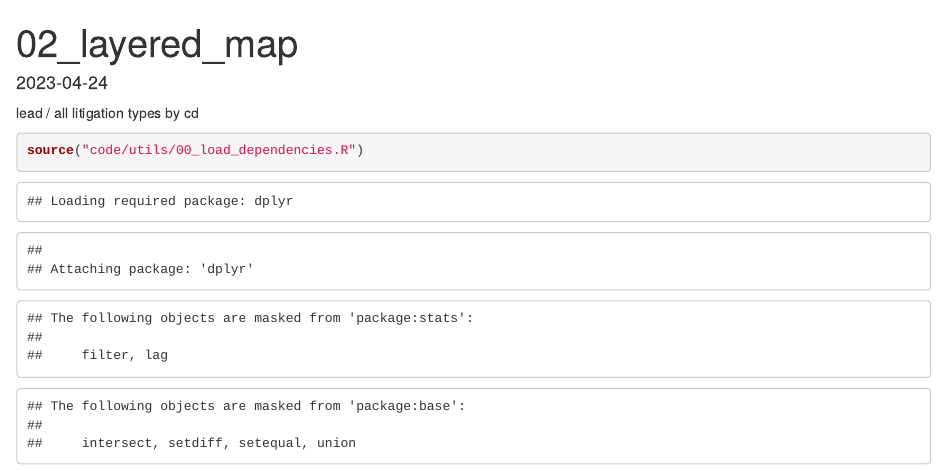
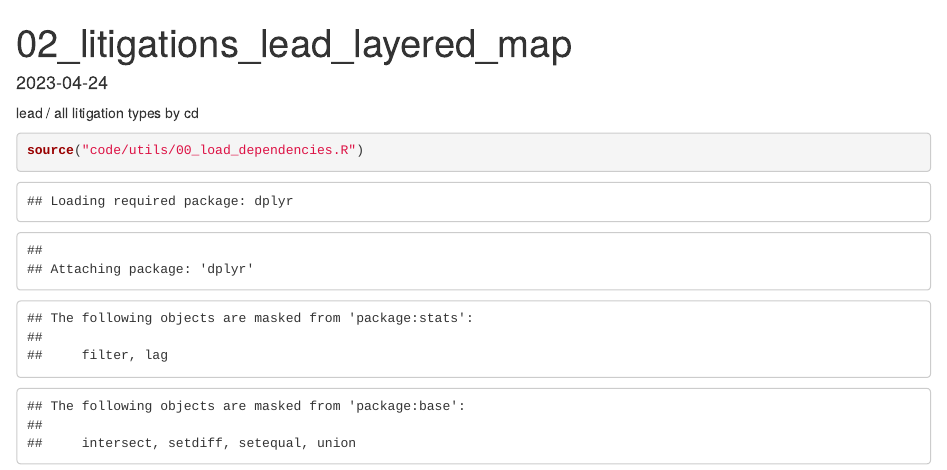
Before and after one commit to NewYorkCityCouncil/lead_hearing, an R Markdown document (code/02_litigations_lead_layered_map.Rmd): the page in a window 1100 px wide, from its top. Rendered offline with R 4.5, knitr and Pandoc, with nearby package versions; some code elsewhere in the file could not run offline.

Commit message:
rename file

```diff
--- a/code/02_layered_map.Rmd
+++ b/code/02_litigations_lead_layered_map.Rmd
@@ -1,5 +1,5 @@
 ---
-title: "02_layered_map"
+title: "02_litigations_lead_layered_map"
 output: html_document
 date: "2023-04-24"
 ---
```
